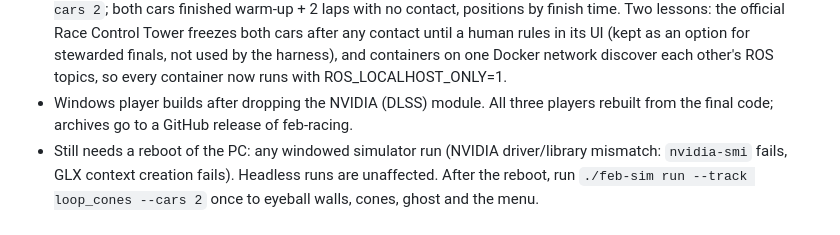
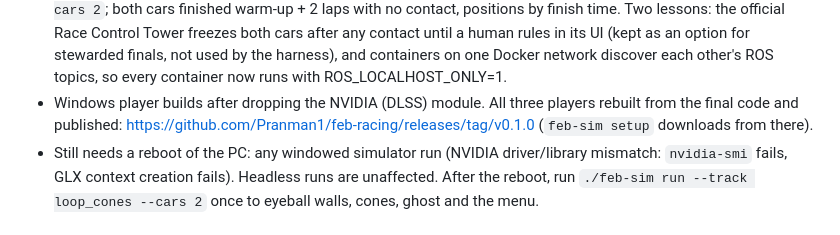
Before and after one commit to Pranman1/feb-racing, a Markdown page: STATUS.md, the part around the change. Rendered like a GitHub page.

Commit message:
STATUS: release v0.1.0 published
Co-Authored-By: Claude Fable 5.1 <noreply@anthropic.com>
Claude-Session: https://claude.ai/code/session_01Lsy62Kyf6iHVnXtg8GygRH

```diff
--- a/STATUS.md
+++ b/STATUS.md
@@ -20,7 +20,8 @@ Newest first.
   and containers on one Docker network discover each other's ROS topics, so every container now
   runs with ROS_LOCALHOST_ONLY=1.
 - Windows player builds after dropping the NVIDIA (DLSS) module. All three players rebuilt from
-  the final code; archives go to a GitHub release of feb-racing.
+  the final code and published: https://github.com/Pranman1/feb-racing/releases/tag/v0.1.0
+  (`feb-sim setup` downloads from there).
 - Still needs a reboot of the PC: any windowed simulator run (NVIDIA driver/library mismatch:
   `nvidia-smi` fails, GLX context creation fails). Headless runs are unaffected. After the reboot,
   run `./feb-sim run --track loop_cones --cars 2` once to eyeball walls, cones, ghost and the menu.
```
